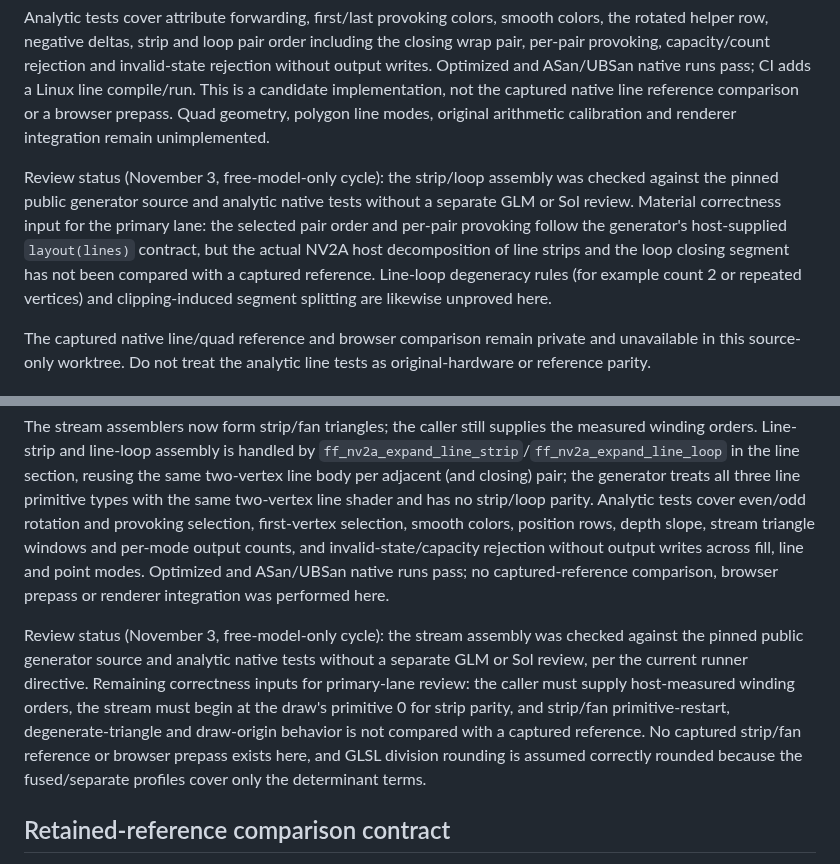
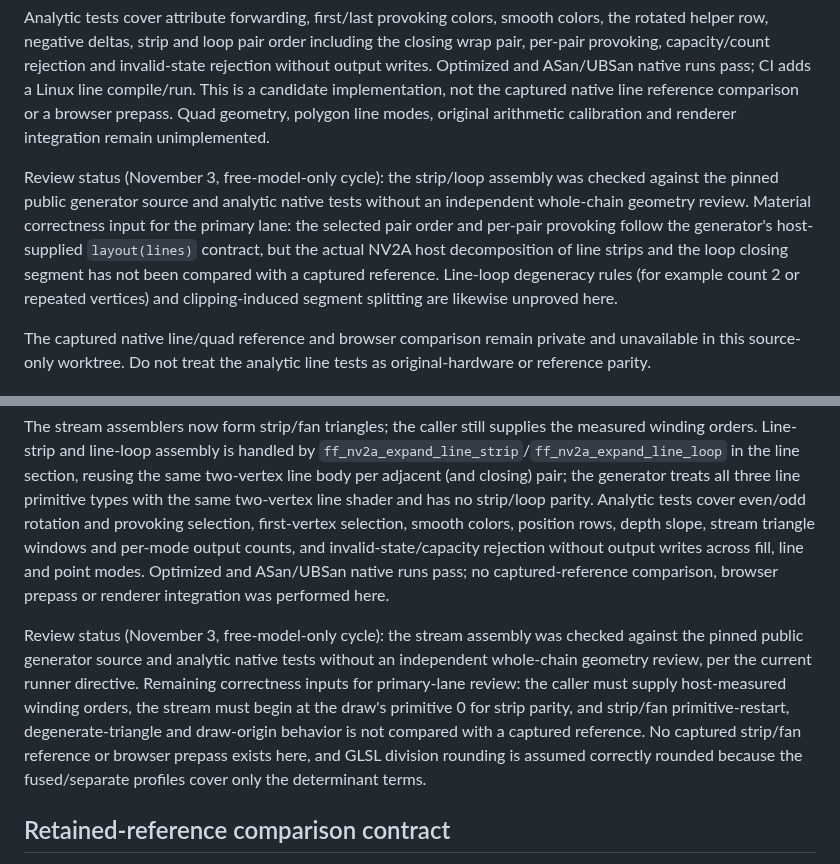
Before and after one commit to Jdiller-86/fuzion-frenzy-web-port, a Markdown page: docs/NV2A_GEOMETRY_CHECKPOINT.md, 2 parts joined by grey strips. GitHub-like rendering.

```diff
--- a/docs/NV2A_GEOMETRY_CHECKPOINT.md
+++ b/docs/NV2A_GEOMETRY_CHECKPOINT.md
@@ -53,7 +53,7 @@ The output must be unused. `fused` intentionally differs from this particular so
 
 Analytic tests cover attribute forwarding, first/last provoking colors, smooth colors, the rotated helper row, negative deltas, strip and loop pair order including the closing wrap pair, per-pair provoking, capacity/count rejection and invalid-state rejection without output writes. Optimized and ASan/UBSan native runs pass; CI adds a Linux line compile/run. This is a candidate implementation, not the captured native line reference comparison or a browser prepass. Quad geometry, polygon line modes, original arithmetic calibration and renderer integration remain unimplemented.
 
-Review status (November 3, free-model-only cycle): the strip/loop assembly was checked against the pinned public generator source and analytic native tests without a separate GLM or Sol review. Material correctness input for the primary lane: the selected pair order and per-pair provoking follow the generator's host-supplied `layout(lines)` contract, but the actual NV2A host decomposition of line strips and the loop closing segment has not been compared with a captured reference. Line-loop degeneracy rules (for example count 2 or repeated vertices) and clipping-induced segment splitting are likewise unproved here.
+Review status (November 3, free-model-only cycle): the strip/loop assembly was checked against the pinned public generator source and analytic native tests without an independent whole-chain geometry review. Material correctness input for the primary lane: the selected pair order and per-pair provoking follow the generator's host-supplied `layout(lines)` contract, but the actual NV2A host decomposition of line strips and the loop closing segment has not been compared with a captured reference. Line-loop degeneracy rules (for example count 2 or repeated vertices) and clipping-induced segment splitting are likewise unproved here.
 
 The captured native line/quad reference and browser comparison remain private and unavailable in this source-only worktree. Do not treat the analytic line tests as original-hardware or reference parity.
 
@@ -89,7 +89,7 @@ Analytic tests cover rotation, the fixed provoking and smooth colors, forwarded
 
 The stream assemblers now form strip/fan triangles; the caller still supplies the measured winding orders. Line-strip and line-loop assembly is handled by `ff_nv2a_expand_line_strip`/`ff_nv2a_expand_line_loop` in the line section, reusing the same two-vertex line body per adjacent (and closing) pair; the generator treats all three line primitive types with the same two-vertex line shader and has no strip/loop parity. Analytic tests cover even/odd rotation and provoking selection, first-vertex selection, smooth colors, position rows, depth slope, stream triangle windows and per-mode output counts, and invalid-state/capacity rejection without output writes across fill, line and point modes. Optimized and ASan/UBSan native runs pass; no captured-reference comparison, browser prepass or renderer integration was performed here.
 
-Review status (November 3, free-model-only cycle): the stream assembly was checked against the pinned public generator source and analytic native tests without a separate GLM or Sol review, per the current runner directive. Remaining correctness inputs for primary-lane review: the caller must supply host-measured winding orders, the stream must begin at the draw's primitive 0 for strip parity, and strip/fan primitive-restart, degenerate-triangle and draw-origin behavior is not compared with a captured reference. No captured strip/fan reference or browser prepass exists here, and GLSL division rounding is assumed correctly rounded because the fused/separate profiles cover only the determinant terms.
+Review status (November 3, free-model-only cycle): the stream assembly was checked against the pinned public generator source and analytic native tests without an independent whole-chain geometry review, per the current runner directive. Remaining correctness inputs for primary-lane review: the caller must supply host-measured winding orders, the stream must begin at the draw's primitive 0 for strip parity, and strip/fan primitive-restart, degenerate-triangle and draw-origin behavior is not compared with a captured reference. No captured strip/fan reference or browser prepass exists here, and GLSL division rounding is assumed correctly rounded because the fused/separate profiles cover only the determinant terms.
 
 ## Retained-reference comparison contract
 
```
Also changed, not shown: other parts of docs/NV2A_GEOMETRY_CHECKPOINT.md (+23 -2 lines).
